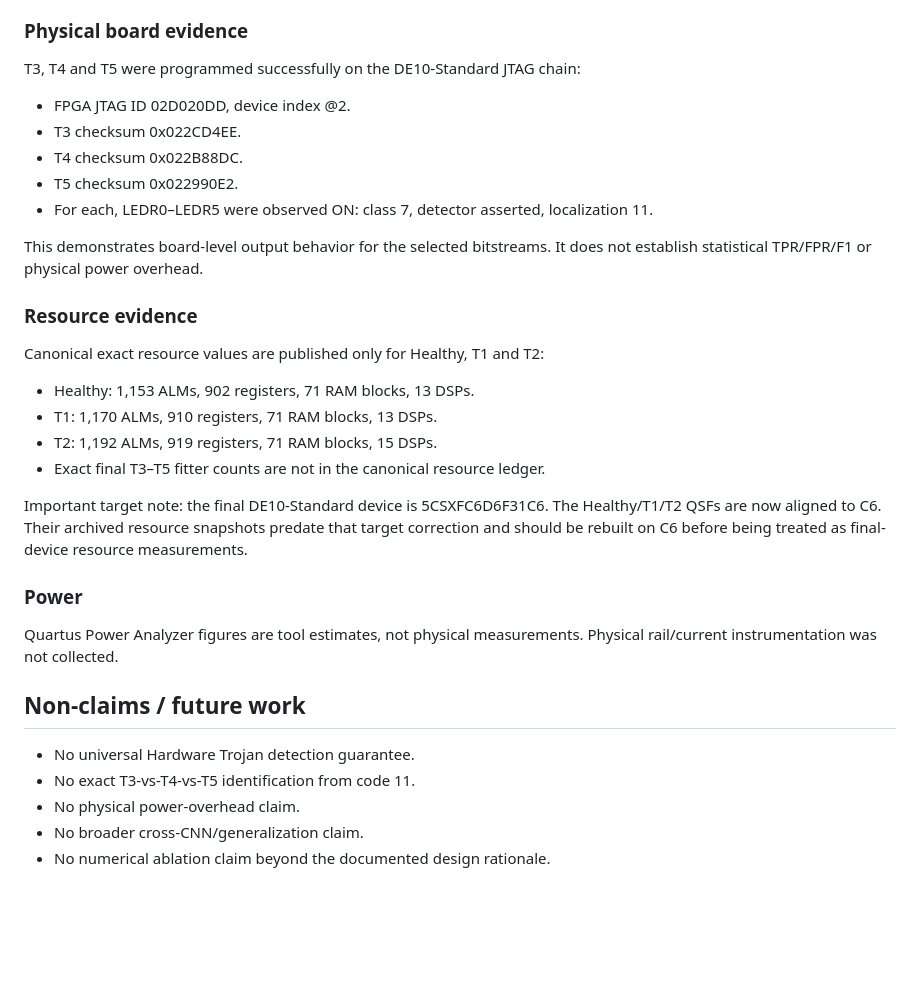
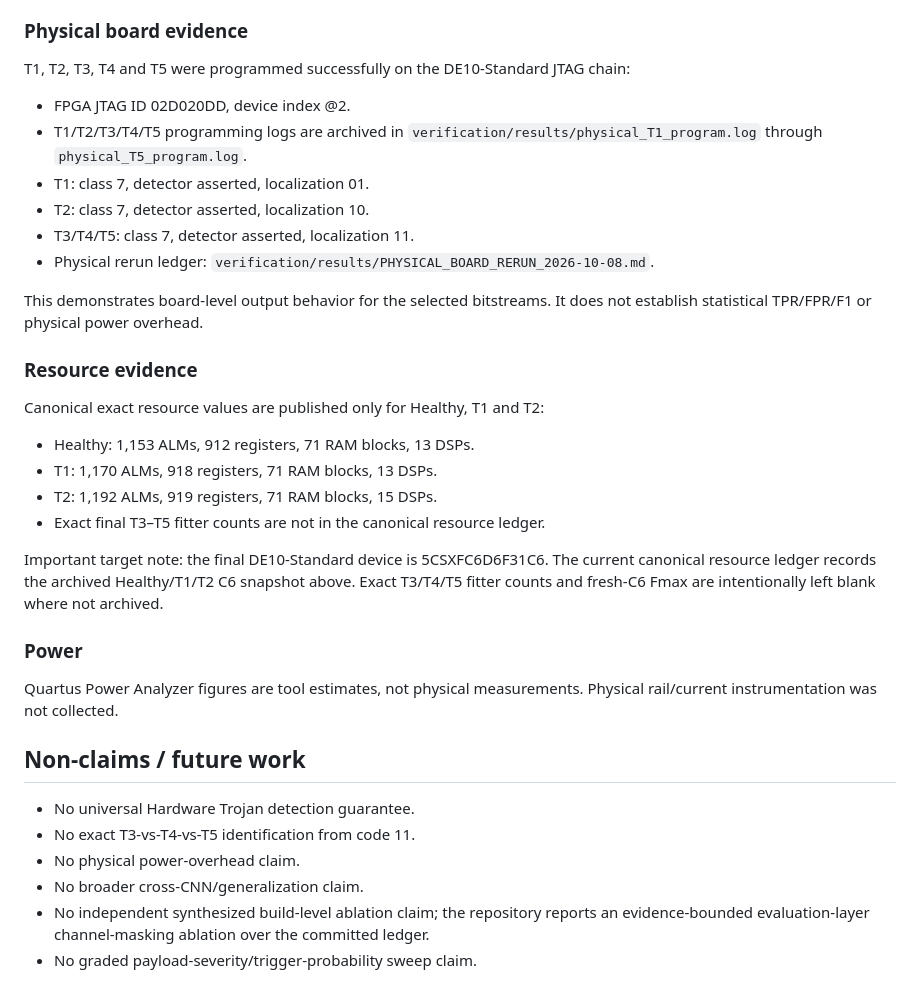
Before and after one commit to RaoneKS/hardware-trojan-fpga-cnn, a Markdown page: docs/PAPER_RESULTS_AND_CLAIMS.md, the part around the change. GitHub-like rendering; blank space fills up the shorter version.

Commit message:
Reconcile research status with current evidence

```diff
--- a/docs/PAPER_RESULTS_AND_CLAIMS.md
+++ b/docs/PAPER_RESULTS_AND_CLAIMS.md
@@ -44,23 +44,24 @@ At 50 MHz:
 - T5 detection latency: 149,135 cycles = 2.98270 ms.
 
 ### Physical board evidence
-T3, T4 and T5 were programmed successfully on the DE10-Standard JTAG chain:
+T1, T2, T3, T4 and T5 were programmed successfully on the DE10-Standard JTAG chain:
 - FPGA JTAG ID 02D020DD, device index @2.
-- T3 checksum 0x022CD4EE.
-- T4 checksum 0x022B88DC.
-- T5 checksum 0x022990E2.
-- For each, LEDR0–LEDR5 were observed ON: class 7, detector asserted, localization 11.
+- T1/T2/T3/T4/T5 programming logs are archived in `verification/results/physical_T1_program.log` through `physical_T5_program.log`.
+- T1: class 7, detector asserted, localization 01.
+- T2: class 7, detector asserted, localization 10.
+- T3/T4/T5: class 7, detector asserted, localization 11.
+- Physical rerun ledger: `verification/results/PHYSICAL_BOARD_RERUN_2026-10-08.md`.
 
 This demonstrates board-level output behavior for the selected bitstreams. It does not establish statistical TPR/FPR/F1 or physical power overhead.
 
 ### Resource evidence
 Canonical exact resource values are published only for Healthy, T1 and T2:
-- Healthy: 1,153 ALMs, 902 registers, 71 RAM blocks, 13 DSPs.
-- T1: 1,170 ALMs, 910 registers, 71 RAM blocks, 13 DSPs.
+- Healthy: 1,153 ALMs, 912 registers, 71 RAM blocks, 13 DSPs.
+- T1: 1,170 ALMs, 918 registers, 71 RAM blocks, 13 DSPs.
 - T2: 1,192 ALMs, 919 registers, 71 RAM blocks, 15 DSPs.
 - Exact final T3–T5 fitter counts are not in the canonical resource ledger.
 
-Important target note: the final DE10-Standard device is 5CSXFC6D6F31C6. The Healthy/T1/T2 QSFs are now aligned to C6. Their archived resource snapshots predate that target correction and should be rebuilt on C6 before being treated as final-device resource measurements.
+Important target note: the final DE10-Standard device is 5CSXFC6D6F31C6. The current canonical resource ledger records the archived Healthy/T1/T2 C6 snapshot above. Exact T3/T4/T5 fitter counts and fresh-C6 Fmax are intentionally left blank where not archived.
 
 ### Power
 Quartus Power Analyzer figures are tool estimates, not physical measurements. Physical rail/current instrumentation was not collected.
@@ -70,4 +71,5 @@ Quartus Power Analyzer figures are tool estimates, not physical measurements. Ph
 - No exact T3-vs-T4-vs-T5 identification from code 11.
 - No physical power-overhead claim.
 - No broader cross-CNN/generalization claim.
-- No numerical ablation claim beyond the documented design rationale.
+- No independent synthesized build-level ablation claim; the repository reports an evidence-bounded evaluation-layer channel-masking ablation over the committed ledger.
+- No graded payload-severity/trigger-probability sweep claim.
```
